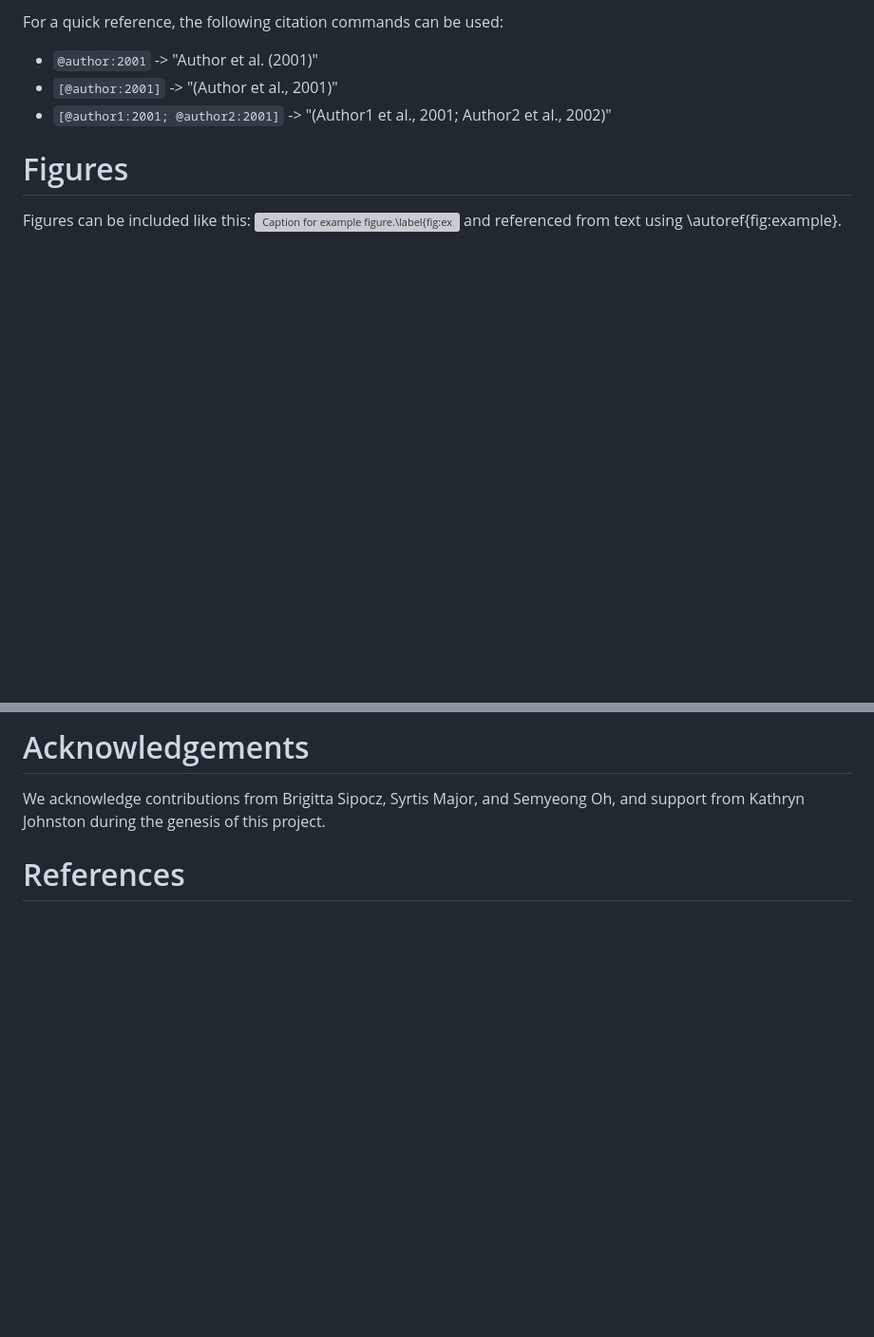
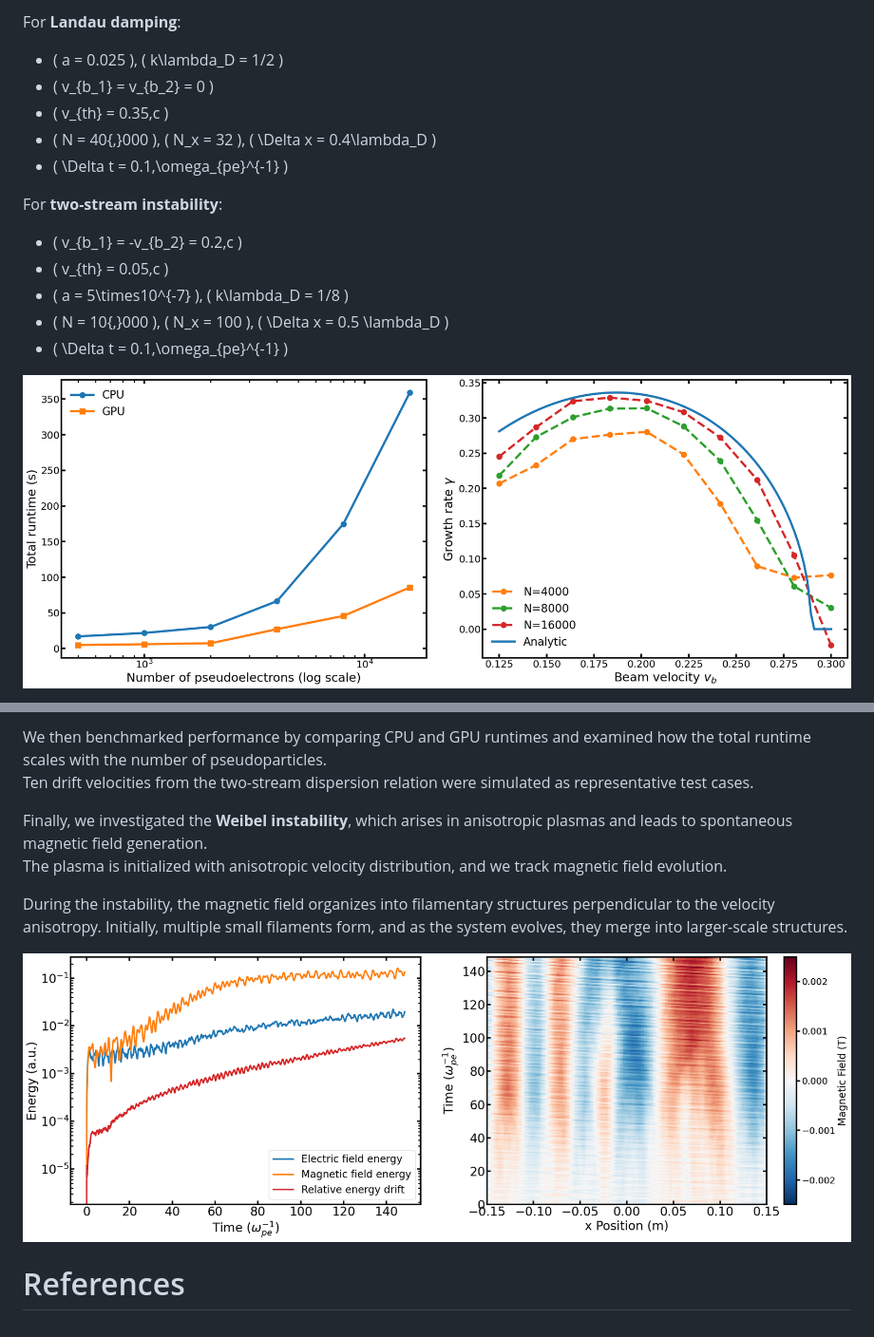
Before and after one commit to uwplasma/JAX-in-Cell, a Markdown page: paper.md, 2 parts joined by grey strips. Shown at 95% size. Drawn GitHub-style; pictures changed too: figs/Run_time.png (added), figs/Weibel.png (added); blank space fills up the shorter version; grey boxes are pictures that could not be loaded.

```diff
--- a/paper.md
+++ b/paper.md
@@ -190,12 +117,17 @@ citation) then you can do it with the example BibTeX entry below for @fidgit.
 
-For a quick reference, the following citation commands can be used:
-- `@author:2001`  ->  "Author et al. (2001)"
-- `[@author:2001]` -> "(Author et al., 2001)"
-- `[@author1:2001; @author2:2001]` -> "(Author1 et al., 2001; Author2 et al., 2002)"
+For **Landau damping**:
+- \( a = 0.025 \), \( k\lambda_D = 1/2 \)
+- \( v_{b_1} = v_{b_2} = 0 \)
+- \( v_{th} = 0.35\,c \)
+- \( N = 40{,}000 \), \( N_x = 32 \), \( \Delta x = 0.4\lambda_D \)
+- \( \Delta t = 0.1\,\omega_{pe}^{-1} \)
 
-# Figures
+For **two-stream instability**:
+- \( v_{b_1} = -v_{b_2} = 0.2\,c \)
+- \( v_{th} = 0.05\,c \)
+- \( a = 5\times10^{-7} \), \( k\lambda_D = 1/8 \)
+- \( N = 10{,}000 \), \( N_x = 100 \), \( \Delta x = 0.5 \lambda_D \)
+- \( \Delta t = 0.1\,\omega_{pe}^{-1} \)
 
-Figures can be included like this:
-![Caption for example figure.\label{fig:example}](figure.png)
-and referenced from text using \autoref{fig:example}.
+![Comparison of total runtime between CPU and GPU. (b) Influence of pseudoparticle number on the two-stream instability sampling results. Growth rates extracted from exponential fits.](figs/Run_time.png)
 
@@ -204,7 +135,12 @@ Figure sizes can be customized by adding an optional second parameter:
 
-# Acknowledgements
+We then benchmarked performance by comparing CPU and GPU runtimes and examined how the total runtime scales with the number of pseudoparticles.
+Ten drift velocities from the two-stream dispersion relation were simulated as representative test cases.
 
-We acknowledge contributions from Brigitta Sipocz, Syrtis Major, and Semyeong
-Oh, and support from Kathryn Johnston during the genesis of this project.
+Finally, we investigated the **Weibel instability**, which arises in anisotropic plasmas and leads to spontaneous magnetic field generation.
+The plasma is initialized with anisotropic velocity distribution, and we track magnetic field evolution.
+
+During the instability, the magnetic field organizes into filamentary structures perpendicular to the velocity anisotropy. Initially, multiple small filaments form, and as the system evolves, they merge into larger-scale structures.
+
+![Evolution of the magnetic field during the Weibel instability. (a) Time evolution of total magnetic field energy. (b) Spatial profile of the magnetic field.](figs/Weibel.png)
 
 # References
```
Also changed, not shown: other parts of paper.md (+76 -150 lines), figs/explicit.png (added), figs/implicit.png (added), figs/output.png (added), 1 other file.
